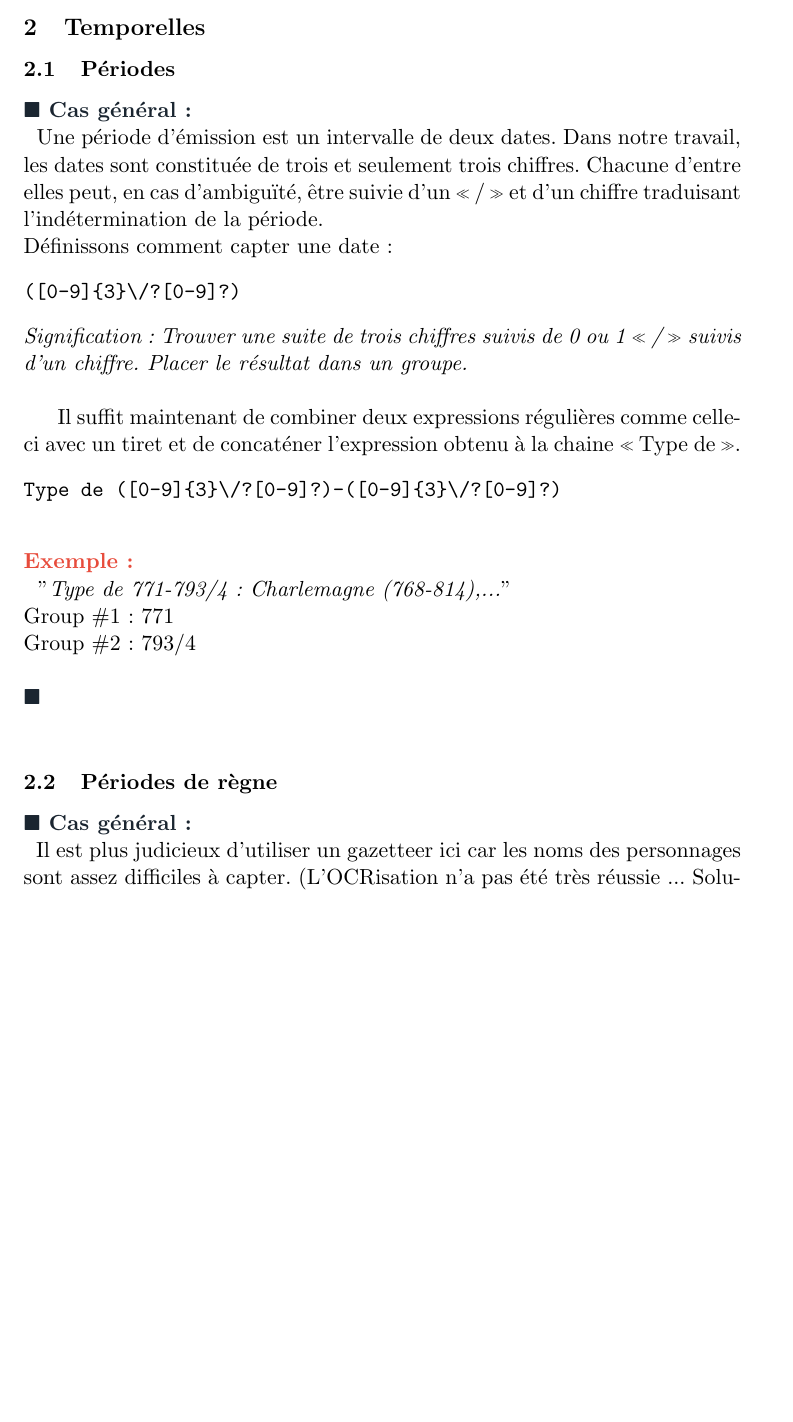
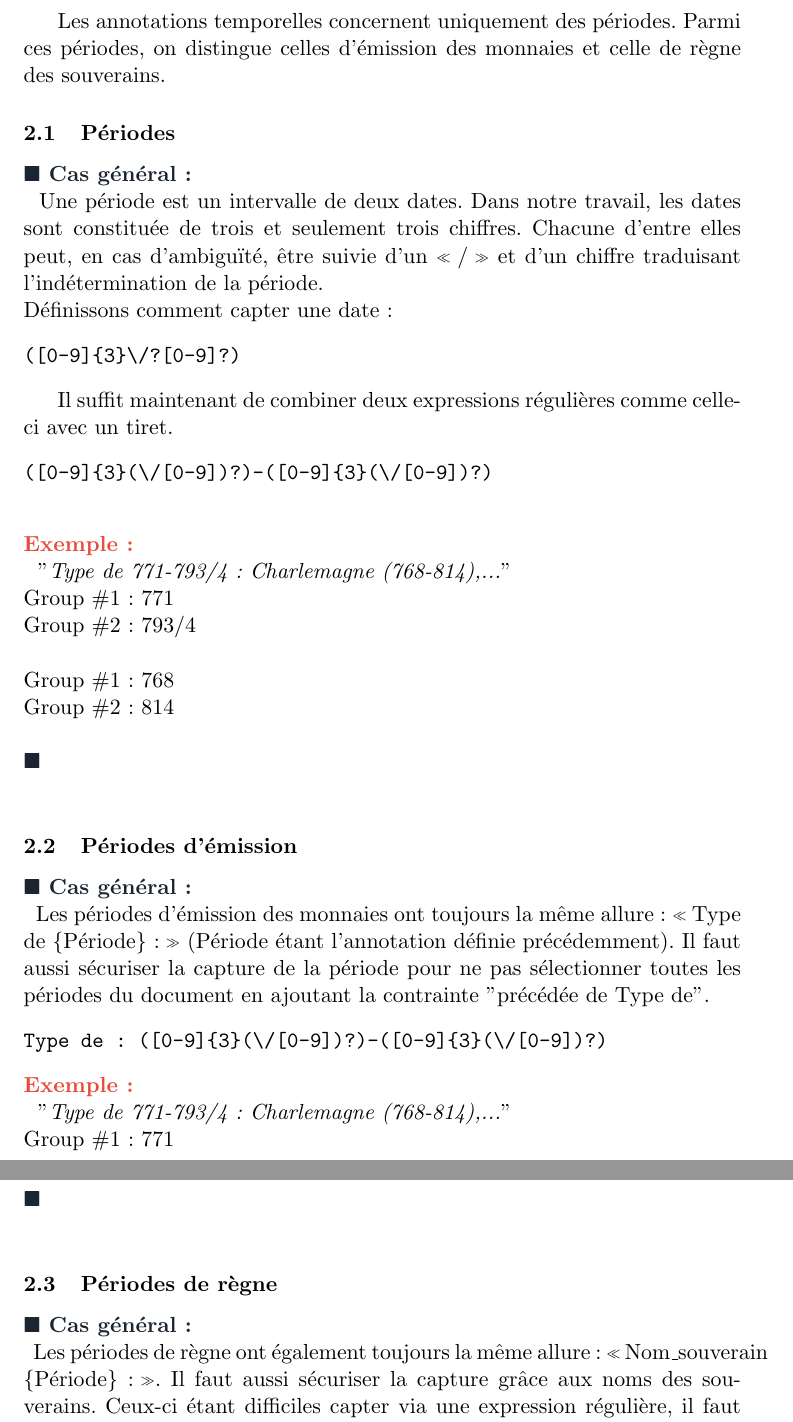
Before and after one commit to NephtysOrg/projet_tutore_2015, a LaTeX document (memoire/memoire.tex): part of page 3 of 6 before the commit and two parts of pages 3 and 4 of 7 after it, the two joined at a grey line, cut at the place of the change, the shorter picture padded with empty space. Compiled offline with pdfLaTeX.

Commit message:
Latex update

```diff
--- a/memoire/memoire.tex
+++ b/memoire/memoire.tex
@@ -76,30 +76,45 @@ Ensuite il a fallu convertir les fichiers pdf scannés à l'aide d'un outil d'OC
 Les villes ne sont pas très utiles à annoter, elles ont un sens thématique car elles correspondent à un atelier.
 \newpage
 \subsection{Temporelles}
+Les annotations temporelles concernent uniquement des périodes. Parmi ces périodes, on distingue celles d'émission des monnaies et celle de règne des souverains.
 \subsubsection{Périodes}
 \begin{general}
-Une période d'émission est un intervalle de deux dates. Dans notre travail, les dates sont constituée de trois et seulement trois chiffres. Chacune d'entre elles peut, en cas d’ambiguïté, être suivie d'un \og/\fg{} et d'un chiffre traduisant l'indétermination de la période.\\
+Une période est un intervalle de deux dates. Dans notre travail, les dates sont constituée de trois et seulement trois chiffres. Chacune d'entre elles peut, en cas d’ambiguïté, être suivie d'un \og/\fg{} et d'un chiffre traduisant l'indétermination de la période.\\
  Définissons comment capter une date :
 \begin{verbatim}
 ([0-9]{3}\/?[0-9]?)
 \end{verbatim}
-\textit{Signification : Trouver une suite de trois chiffres suivis de 0 ou 1  \og/\fg{} suivis d'un chiffre. Placer le résultat dans un groupe.}\\
 
-Il suffit maintenant de combiner deux expressions régulières comme celle-ci avec un tiret et de concaténer l'expression obtenu à la chaine \og Type de \fg{}.
+Il suffit maintenant de combiner deux expressions régulières comme celle-ci avec un tiret.
 \begin{verbatim}
-Type de ([0-9]{3}\/?[0-9]?)-([0-9]{3}\/?[0-9]?)
+([0-9]{3}(\/[0-9])?)-([0-9]{3}(\/[0-9])?)
 \end{verbatim}
 ~\\
+\begin{exemple}
+"\emph{Type de 771-793/4: Charlemagne (768-814),...}" \\
+Group \#1 : 771 \\
+Group \#2 : 793/4\\\\\noindent
+Group \#1 : 768 \\
+Group \#2 : 814
+\end{exemple}
+\end{general}
+
+\subsubsection{Périodes d'émission}
+\begin{general}
+Les périodes d'émission des monnaies ont toujours la même allure : \og Type de \{Période\} : \fg{} (Période étant l'annotation définie précédemment).
+Il faut aussi sécuriser la capture de la période pour ne pas sélectionner toutes les périodes du document en ajoutant la contrainte "précédée de Type de".
+\begin{verbatim}
+Type de : ([0-9]{3}(\/[0-9])?)-([0-9]{3}(\/[0-9])?)
+\end{verbatim}
 \begin{exemple}
 "\emph{Type de 771-793/4: Charlemagne (768-814),...}" \\
 Group \#1 : 771 \\
 Group \#2 : 793/4
 \end{exemple}
 \end{general}
-
 \subsubsection{Périodes de règne}
 \begin{general}
-Il est plus judicieux d'utiliser un gazetteer ici car les noms des personnages sont assez difficiles à capter. (L'OCRisation n'a pas été très réussie ... Solution?)
+Les périodes de règne ont également toujours la même allure : \og Nom\_souverain \{Période\} : \fg{}. Il faut aussi sécuriser la capture grâce aux noms des souverains. Ceux-ci étant difficiles capter via une expression régulière, il faut créer un gazetier contenant tous les souverains. Ensuite, dès qu'une correspondance avec le gazetier sera établie on captera la période immédiatement après.
 \end{general}
 \subsubsection{...}
 \newpage
```
Also changed, not shown: memoire/memoire.pdf, 4 other files.
